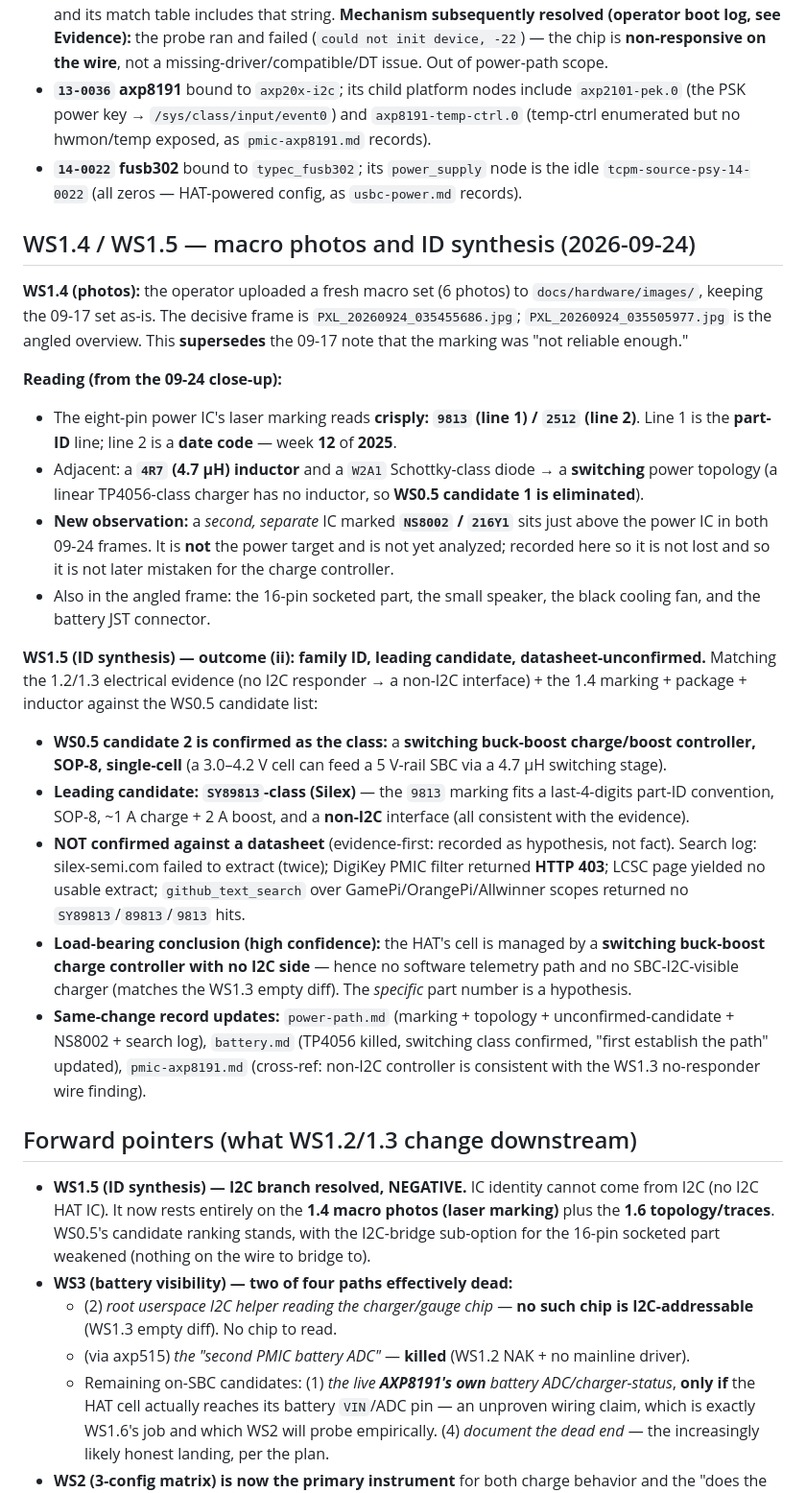
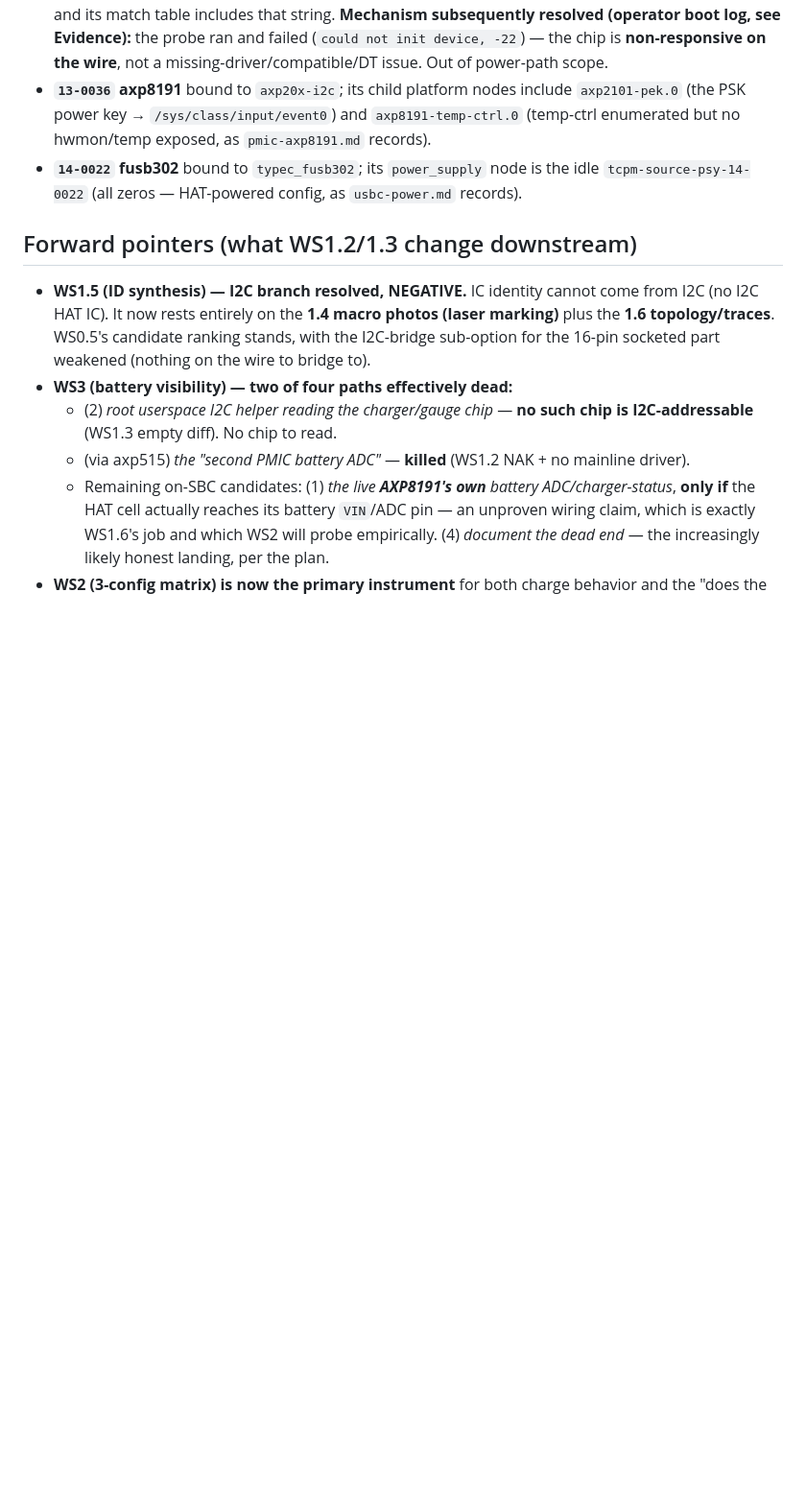
Before and after one commit to cjtrowbridge/micro-cyberdeck, a Markdown page: journal/2026-09-23-power-path-ws1-ic-identification.md, the part around the change. Shown at 96% size. GitHub-like rendering; blank space fills up the shorter version.

Commit message:
power-path WS1: unstick the journal/index back to the committed IC-ID state
Discard the in-flight dirty edits from the power-path session's WS1 files:
the WS1.4/WS1.5 macro-photo + IC-identification section (9813/2512 marking,
buck-boost class, SY89813 leading candidate) stays as committed at 1fe8477,
and the touch-gt9271 collateral bullet returns to its committed wording.
No information is lost — the working tree was ahead of a commit, not behind
one; this only lands the two files already in the repo's committed state.

```diff
--- a/journal/2026-09-23-power-path-ws1-ic-identification.md
+++ b/journal/2026-09-23-power-path-ws1-ic-identification.md
@@ -60,53 +60,6 @@ log. The axp8191 and fusb302 bullets are pure reaffirmations.
 - **`13-0036` axp8191** bound to `axp20x-i2c`; its child platform nodes include `axp2101-pek.0` (the PSK power key → `/sys/class/input/event0`) and `axp8191-temp-ctrl.0` (temp-ctrl enumerated but no hwmon/temp exposed, as `pmic-axp8191.md` records).
 - **`14-0022` fusb302** bound to `typec_fusb302`; its `power_supply` node is the idle `tcpm-source-psy-14-0022` (all zeros — HAT-powered config, as `usbc-power.md` records).
 
-## WS1.4 / WS1.5 — macro photos and ID synthesis (2026-09-24)
-
-**WS1.4 (photos):** the operator uploaded a fresh macro set (6 photos) to
-`docs/hardware/images/`, keeping the 09-17 set as-is. The decisive frame is
-`PXL_20260924_035455686.jpg`; `PXL_20260924_035505977.jpg` is the angled
-overview. This **supersedes** the 09-17 note that the marking was "not
-reliable enough."
-
-**Reading (from the 09-24 close-up):**
-- The eight-pin power IC's laser marking reads **crisply: `9813` (line 1)
-  / `2512` (line 2)**. Line 1 is the **part-ID** line; line 2 is a **date
-  code** — week **12** of **2025**.
-- Adjacent: a **`4R7` (4.7 µH) inductor** and a `W2A1` Schottky-class
-  diode → a **switching** power topology (a linear TP4056-class charger has
-  no inductor, so **WS0.5 candidate 1 is eliminated**).
-- **New observation:** a *second, separate* IC marked **`NS8002` / `216Y1`**
-  sits just above the power IC in both 09-24 frames. It is **not** the
-  power target and is not yet analyzed; recorded here so it is not lost and
-  so it is not later mistaken for the charge controller.
-- Also in the angled frame: the 16-pin socketed part, the small speaker,
-  the black cooling fan, and the battery JST connector.
-
-**WS1.5 (ID synthesis) — outcome (ii): family ID, leading candidate,
-datasheet-unconfirmed.** Matching the 1.2/1.3 electrical evidence (no I2C
-responder → a non-I2C interface) + the 1.4 marking + package + inductor
-against the WS0.5 candidate list:
-- **WS0.5 candidate 2 is confirmed as the class:** a **switching
-  buck-boost charge/boost controller, SOP-8, single-cell** (a 3.0–4.2 V
-  cell can feed a 5 V-rail SBC via a 4.7 µH switching stage).
-- **Leading candidate: `SY89813`-class (Silex)** — the `9813` marking fits
-  a last-4-digits part-ID convention, SOP-8, ~1 A charge + 2 A boost, and a
-  **non-I2C** interface (all consistent with the evidence).
-- **NOT confirmed against a datasheet** (evidence-first: recorded as
-  hypothesis, not fact). Search log: silex-semi.com failed to extract
-  (twice); DigiKey PMIC filter returned **HTTP 403**; LCSC page yielded no
-  usable extract; `github_text_search` over GamePi/OrangePi/Allwinner
-  scopes returned no `SY89813`/`89813`/`9813` hits.
-- **Load-bearing conclusion (high confidence):** the HAT's cell is managed
-  by a **switching buck-boost charge controller with no I2C side** — hence
-  no software telemetry path and no SBC-I2C-visible charger (matches the
-  WS1.3 empty diff). The *specific* part number is a hypothesis.
-- **Same-change record updates:** `power-path.md` (marking + topology +
-  unconfirmed-candidate + NS8002 + search log), `battery.md` (TP4056
-  killed, switching class confirmed, "first establish the path" updated),
-  `pmic-axp8191.md` (cross-ref: non-I2C controller is consistent with the
-  WS1.3 no-responder wire finding).
-
 ## Forward pointers (what WS1.2/1.3 change downstream)
 
 - **WS1.5 (ID synthesis) — I2C branch resolved, NEGATIVE.** IC identity cannot come from I2C (no I2C HAT IC). It now rests entirely on the **1.4 macro photos (laser marking)** plus the **1.6 topology/traces**. WS0.5's candidate ranking stands, with the I2C-bridge sub-option for the 16-pin socketed part weakened (nothing on the wire to bridge to).
```
Also changed, not shown: docs/hardware/touch-gt9271.md (+2 -4 lines).
